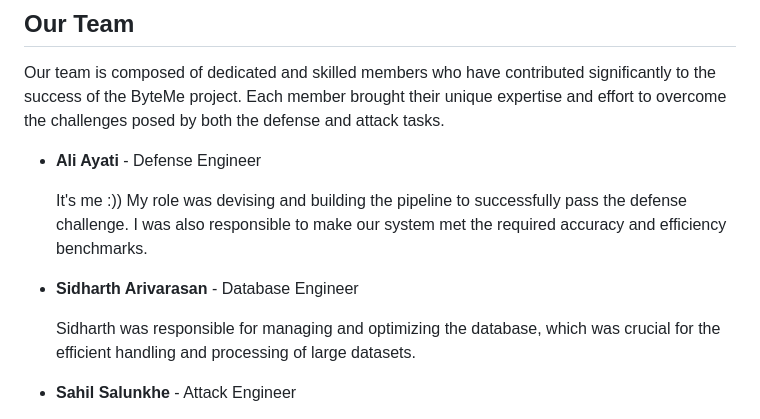
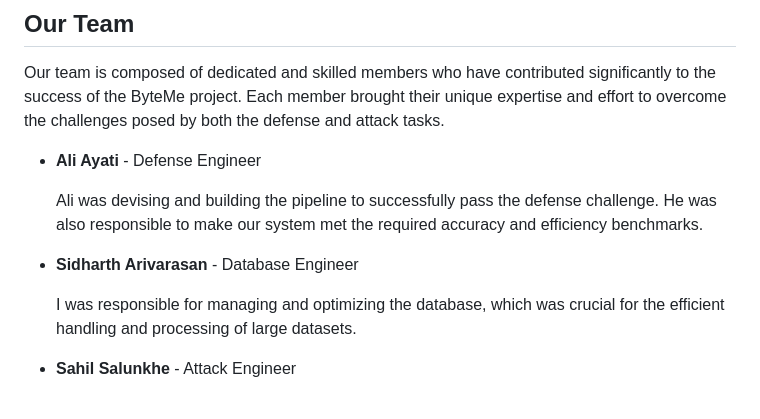
Before and after one commit to SidharthArivarasan/ByteMe, a Markdown page: README.md, the part around the change. GitHub-like rendering.

```diff
--- a/README.md
+++ b/README.md
@@ -54,11 +54,11 @@ Our team is composed of dedicated and skilled members who have contributed signi
 
 - **Ali Ayati** - Defense Engineer
 
-  It's me :)) My role was devising and building the pipeline to successfully pass the defense challenge. I was also responsible to make our system met the required accuracy and efficiency benchmarks.
+  Ali was devising and building the pipeline to successfully pass the defense challenge. He was also responsible to make our system met the required accuracy and efficiency benchmarks.
 
 - **Sidharth Arivarasan** - Database Engineer
 
-  Sidharth was responsible for managing and optimizing the database, which was crucial for the efficient handling and processing of large datasets.
+  I was responsible for managing and optimizing the database, which was crucial for the efficient handling and processing of large datasets.
 
 - **Sahil Salunkhe** - Attack Engineer
 
```
